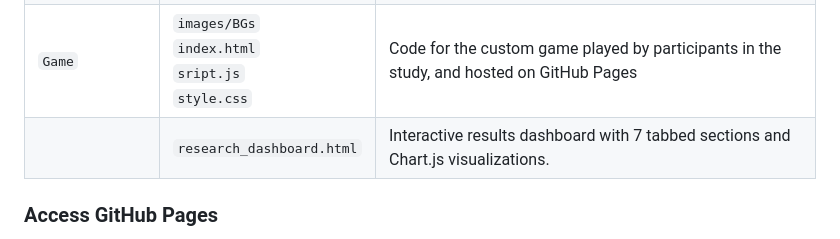
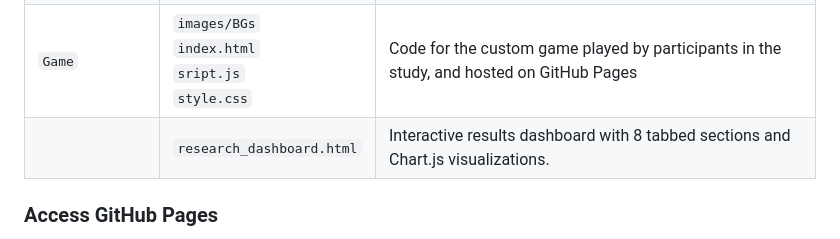
Before and after one commit to JaukG9/2DPlatformer-IAGE, a Markdown page: README.md, the part around the change. Drawn GitHub-style.

Commit message:
Correct tab count in research dashboard description
Updated the number of tabbed sections in the research dashboard description from 7 to 8.

```diff
--- a/README.md
+++ b/README.md
@@ -22,7 +22,7 @@ This repository contains the custom game, processing files, and analysis files f
 | `Data Analysis` | `analysis_results.pdf`<br>`analysis_summary.csv`<br>`data_analysis.R` | Code and results for the statistical analysis of the processed data
 | `Data Processing` | `CSVProcessor.java`<br>`Combined_Data.csv`<br>`IAGEData.csv`<br>`Processed_IAGEData.csv`<br>`surveyResponses.csv` | Code and files for the processing of survey and playthrough data into a combined CSV file
 | `Game` | `images/BGs`<br>`index.html`<br>`sript.js`<br>`style.css` | Code for the custom game played by participants in the study, and hosted on GitHub Pages
-|  | `research_dashboard.html` | Interactive results dashboard with 7 tabbed sections and Chart.js visualizations.
+|  | `research_dashboard.html` | Interactive results dashboard with 8 tabbed sections and Chart.js visualizations.
 
 ### Access GitHub Pages
 > Access the [game here](https://jaukg9.github.io/2DPlatformer-IAGE/Game)<br>
```
